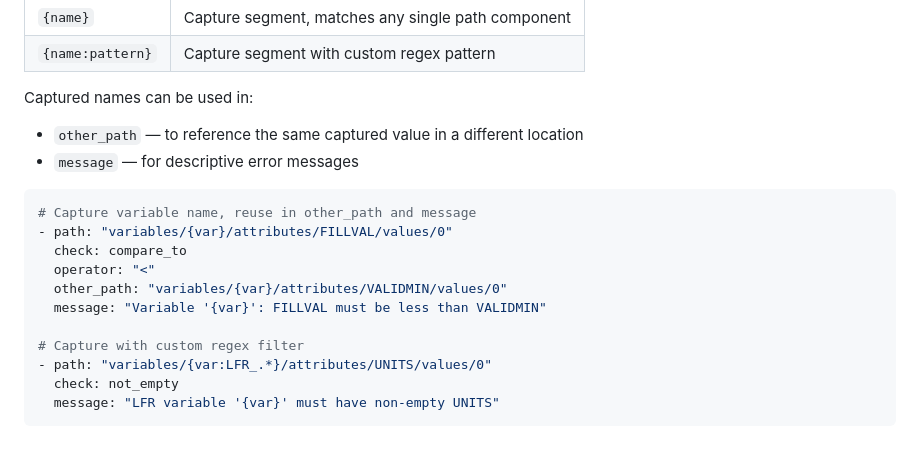
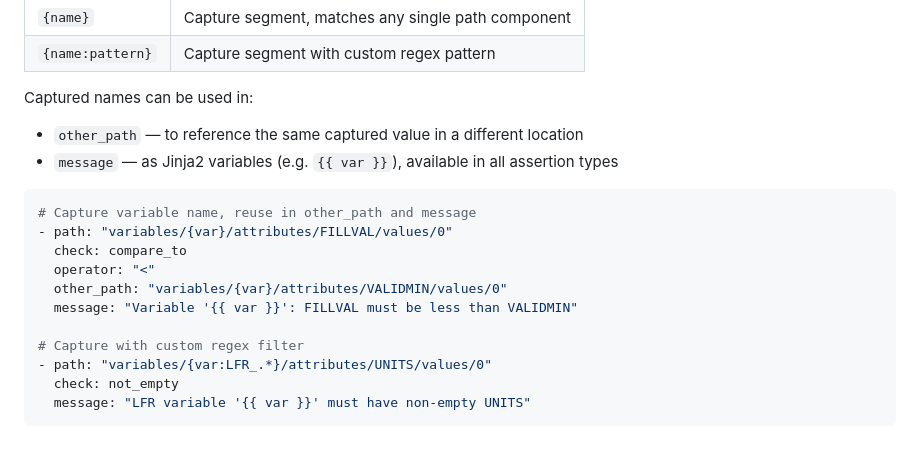
Before and after one commit to SciQLop/AstraLint, a Markdown page: docs/assertions.md, the part around one of its changes. GitHub-like rendering.

Commit message:
docs: fix Jinja2 syntax in message examples
Use {{ var }} instead of {var} in message fields, since messages
are rendered as Jinja2 templates. Path captures still use {var}.

Co-Authored-By: Claude Opus 4.6 <noreply@anthropic.com>

````diff
--- a/docs/assertions.md
+++ b/docs/assertions.md
@@ -761,7 +761,7 @@ Capture path segments for reuse in `other_path` and `message` fields using `{nam
 
 Captured names can be used in:
 - `other_path` — to reference the same captured value in a different location
-- `message` — for descriptive error messages
+- `message` — as Jinja2 variables (e.g. `{{ var }}`), available in all assertion types
 
 ```yaml
 # Capture variable name, reuse in other_path and message
@@ -769,10 +769,10 @@ Captured names can be used in:
   check: compare_to
   operator: "<"
   other_path: "variables/{var}/attributes/VALIDMIN/values/0"
-  message: "Variable '{var}': FILLVAL must be less than VALIDMIN"
+  message: "Variable '{{ var }}': FILLVAL must be less than VALIDMIN"
 
 # Capture with custom regex filter
 - path: "variables/{var:LFR_.*}/attributes/UNITS/values/0"
   check: not_empty
-  message: "LFR variable '{var}' must have non-empty UNITS"
+  message: "LFR variable '{{ var }}' must have non-empty UNITS"
 ```
````
Also changed, not shown: other parts of docs/assertions.md (+1 -1 lines).
